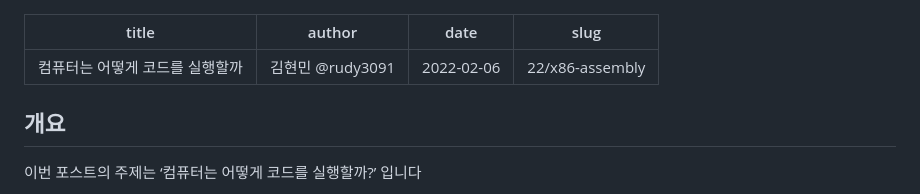
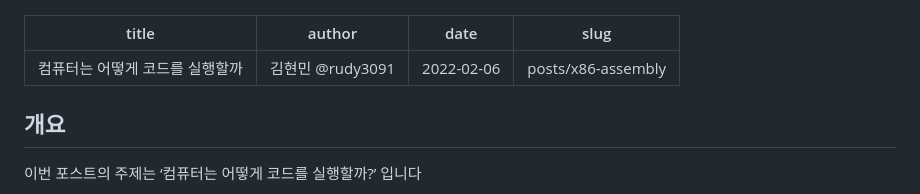
Before and after one commit to rudy3091/rudy3091.com, a Markdown page: posts/x86-assembly/x86-assembly.md, the part around the change. GitHub-like rendering.

Commit message:
Fix post slug for assembly

```diff
--- a/posts/x86-assembly/x86-assembly.md
+++ b/posts/x86-assembly/x86-assembly.md
@@ -2,7 +2,7 @@
 title: "컴퓨터는 어떻게 코드를 실행할까"
 author: "김현민 @rudy3091"
 date: "2022-02-06"
-slug: "22/x86-assembly"
+slug: "posts/x86-assembly"
 ---
 
 ## 개요
```
